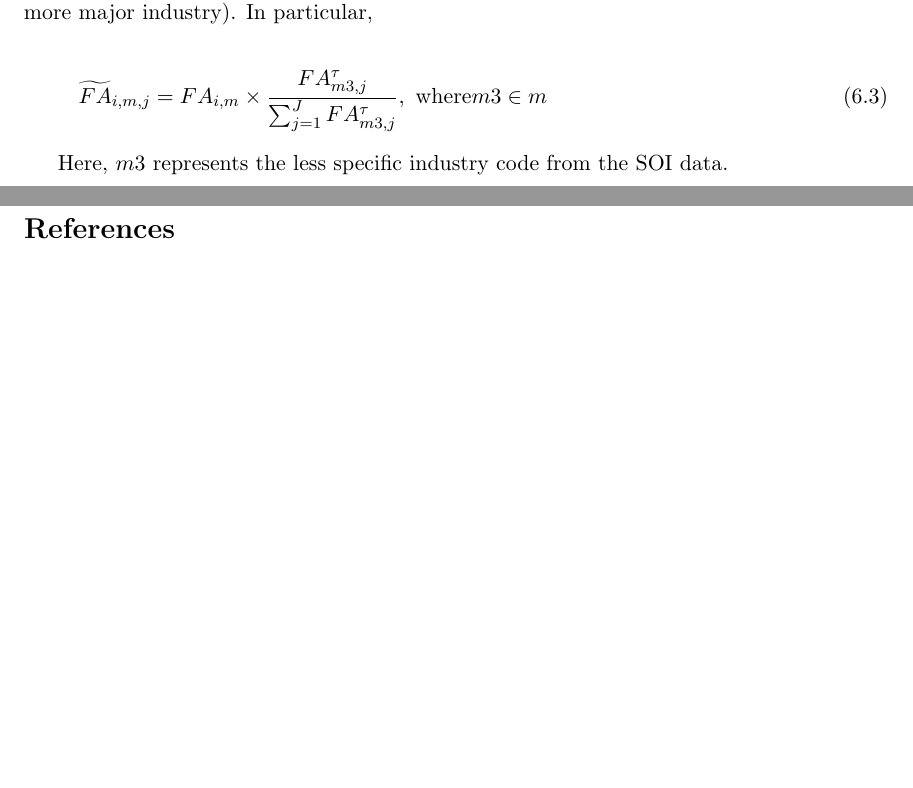
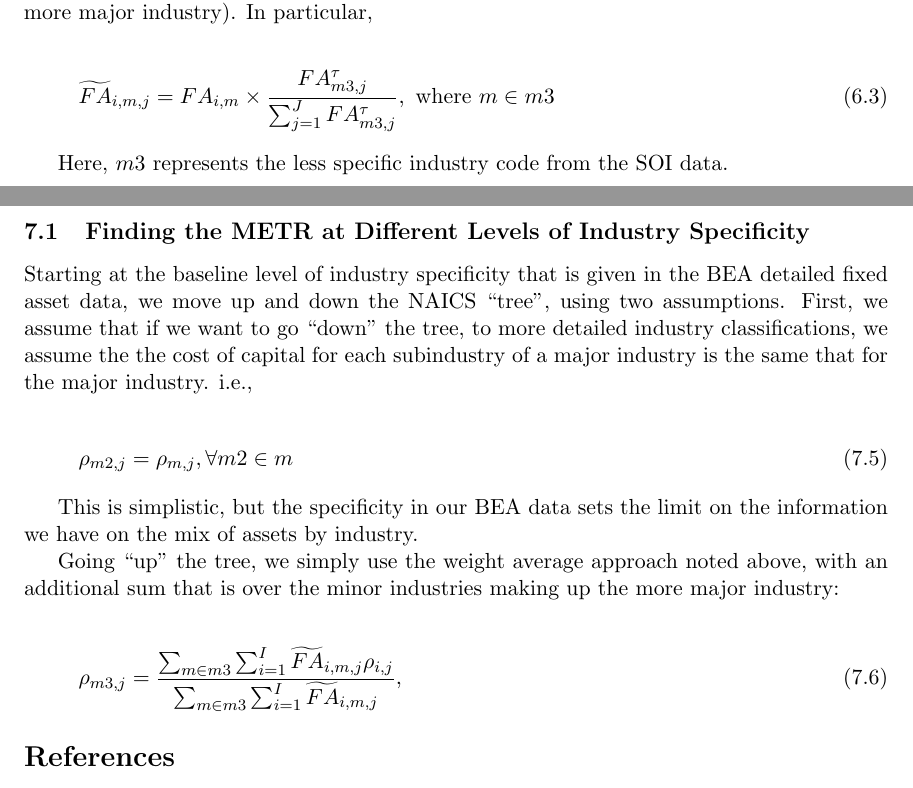
Before and after one commit to PSLmodels/Cost-of-Capital-Calculator, a LaTeX paper (Notes_and_Guides/METR_Guide.tex): two parts of pages 8 and 12 of 12 before the commit and two parts of pages 8 and 13 of 13 after it, joined at a grey line, cut so that both start at the same text, the shorter picture padded with empty space. Compiled offline with pdfLaTeX.

Commit message:
detail on cost of capital up and down naics tree

```diff
--- a/Notes_and_Guides/METR_Guide.tex
+++ b/Notes_and_Guides/METR_Guide.tex
@@ -323,7 +323,7 @@ The subscript $m2$ refers to the more detailed industry classification in the SO
 If the SOI data have less specific industry groupings than the BEA data (for a specific BEA industry code $m$), then we assume that the split of assets across tax treatment is the same for the ``children" (i.e. more minor industry) is the same as that of the ``parent (i.e., the more major industry).  In particular,
 
 \begin{equation}
-\widetilde{FA}_{i,m,j} = FA_{i,m}\times \frac{FA^{\tau}_{m3,j}}{\sum_{j=1}^{J} FA^{\tau}_{m3,j}}, \text{ where} m3\in m
+\widetilde{FA}_{i,m,j} = FA_{i,m}\times \frac{FA^{\tau}_{m3,j}}{\sum_{j=1}^{J} FA^{\tau}_{m3,j}}, \text{ where } m\in m3
 \end{equation}
 
 Here, $m3$ represents the less specific industry code from the SOI data.
@@ -443,6 +443,23 @@ and for the $METR$:
 METR_{m,j} =  \frac{\rho_{m,j} - (r-\pi)}{\rho_{m,j}},
 \end{equation}
 
+\subsection{Finding the METR at Different Levels of Industry Specificity}
+
+Starting at the baseline level of industry specificity that is given in the BEA detailed fixed asset data, we move up and down the NAICS ``tree", using two assumptions.  First, we assume that if we want to go ``down" the tree, to more detailed industry classifications, we assume the the cost of capital for each subindustry of a major industry is the same that for the major industry.  i.e.,
+
+\begin{equation}
+\rho_{m2,j} = \rho_{m,j}, \forall m2 \in m
+\end{equation}
+
+This is simplistic, but the specificity in our BEA data sets the limit on the information we have on the mix of assets by industry.
+
+Going ``up" the tree, we simply use the weight average approach noted above, with an additional sum that is over the minor industries making up the more major industry:
+
+\begin{equation}
+\rho_{m3,j} = \frac{\sum_{m\in m3}\sum_{i=1}^{I}\widetilde{FA}_{i,m,j}\rho_{i,j}}{\sum_{m\in m3}\sum_{i=1}^{I}\widetilde{FA}_{i,m,j}} ,
+\end{equation}
+
+
 \bibliography{BTax_bib}
 
 \end{document}
```
Also changed, not shown: Notes_and_Guides/METR_Guide.pdf.
